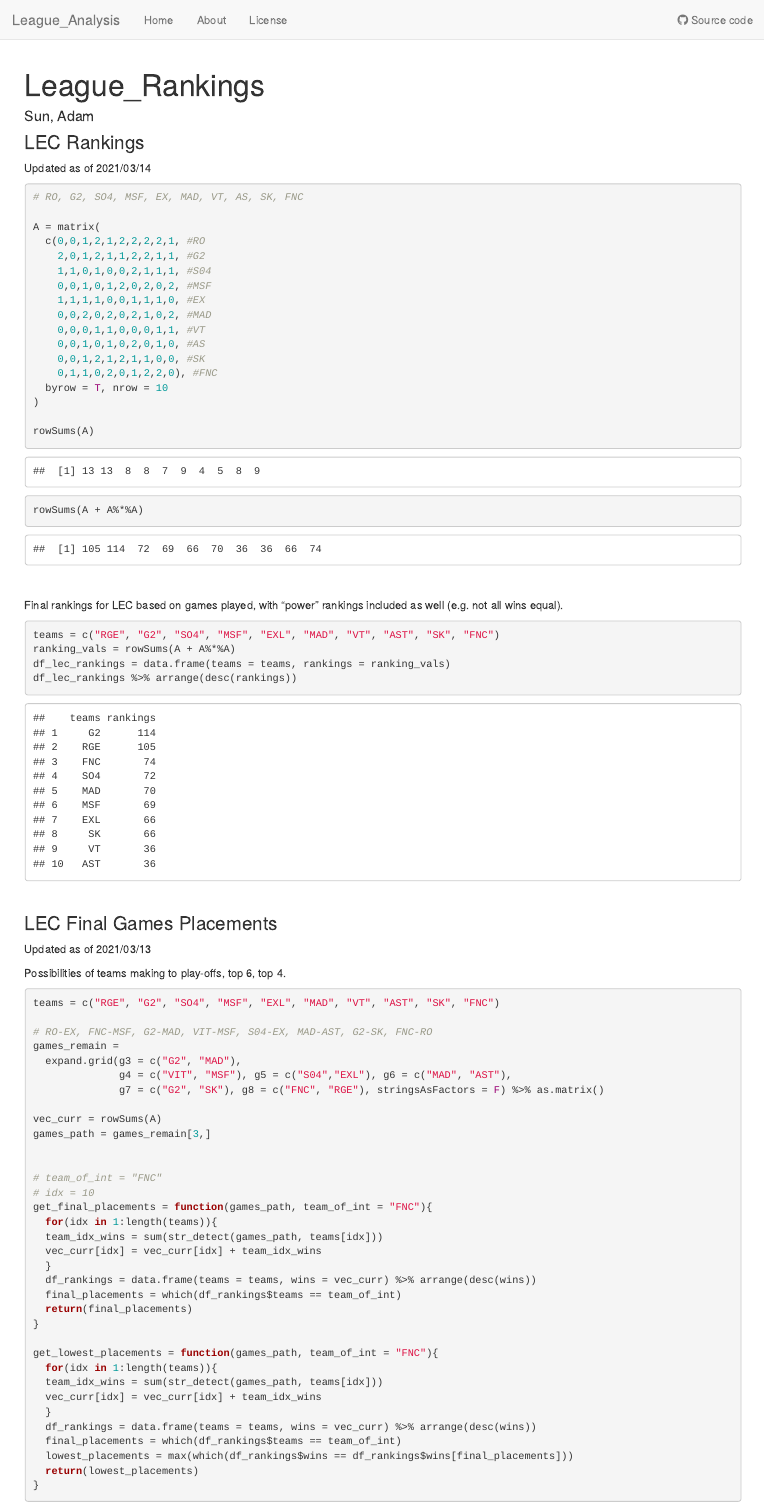
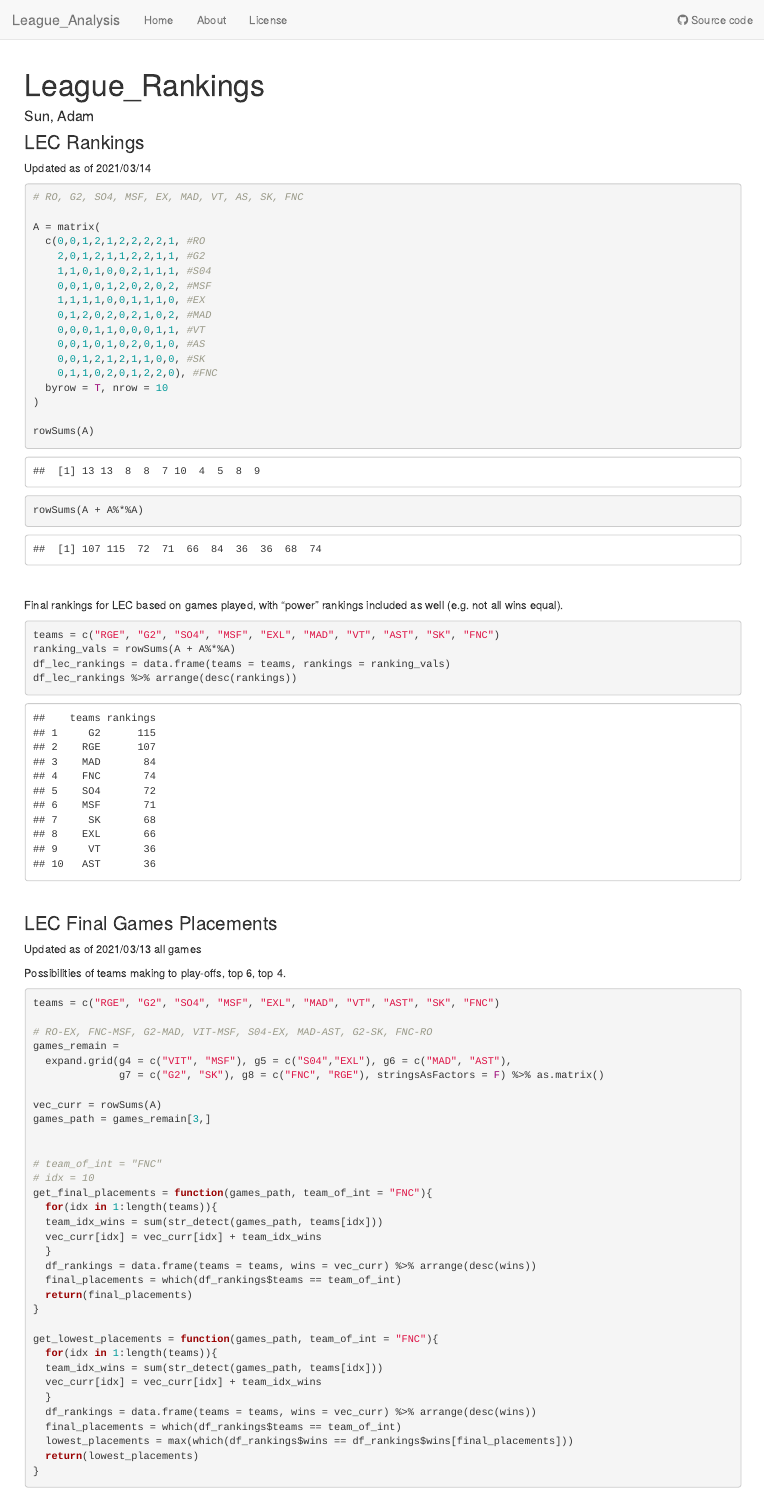
Before and after one commit to acloudysun12/League_Analysis, an R Markdown document (analysis/league_rankings.Rmd): the page in a window 1100 px wide, from its top. Rendered offline with R 4.5, knitr and Pandoc, with nearby package versions.

Commit message:
updated all games as of 3/13/2021

```diff
--- a/analysis/league_rankings.Rmd
+++ b/analysis/league_rankings.Rmd
@@ -29,7 +29,7 @@
     1,1,0,1,0,0,2,1,1,1, #S04
     0,0,1,0,1,2,0,2,0,2, #MSF
     1,1,1,1,0,0,1,1,1,0, #EX
-    0,0,2,0,2,0,2,1,0,2, #MAD
+    0,1,2,0,2,0,2,1,0,2, #MAD
     0,0,0,1,1,0,0,0,1,1, #VT
     0,0,1,0,1,0,2,0,1,0, #AS
     0,0,1,2,1,2,1,1,0,0, #SK
@@ -59,7 +59,7 @@
 
 ### LEC Final Games Placements <br>
 
-Updated as of 2021/03/13 <br>
+Updated as of 2021/03/13 all games <br>
 
 Possibilities of teams making to play-offs, top 6, top 4.
 
@@ -68,8 +68,7 @@
 
 # RO-EX, FNC-MSF, G2-MAD, VIT-MSF, S04-EX, MAD-AST, G2-SK, FNC-RO
 games_remain =
-  expand.grid(g3 = c("G2", "MAD"),
-              g4 = c("VIT", "MSF"), g5 = c("S04","EXL"), g6 = c("MAD", "AST"),
+  expand.grid(g4 = c("VIT", "MSF"), g5 = c("S04","EXL"), g6 = c("MAD", "AST"),
               g7 = c("G2", "SK"), g8 = c("FNC", "RGE"), stringsAsFactors = F) %>% as.matrix()
 
 vec_curr = rowSums(A)
```
